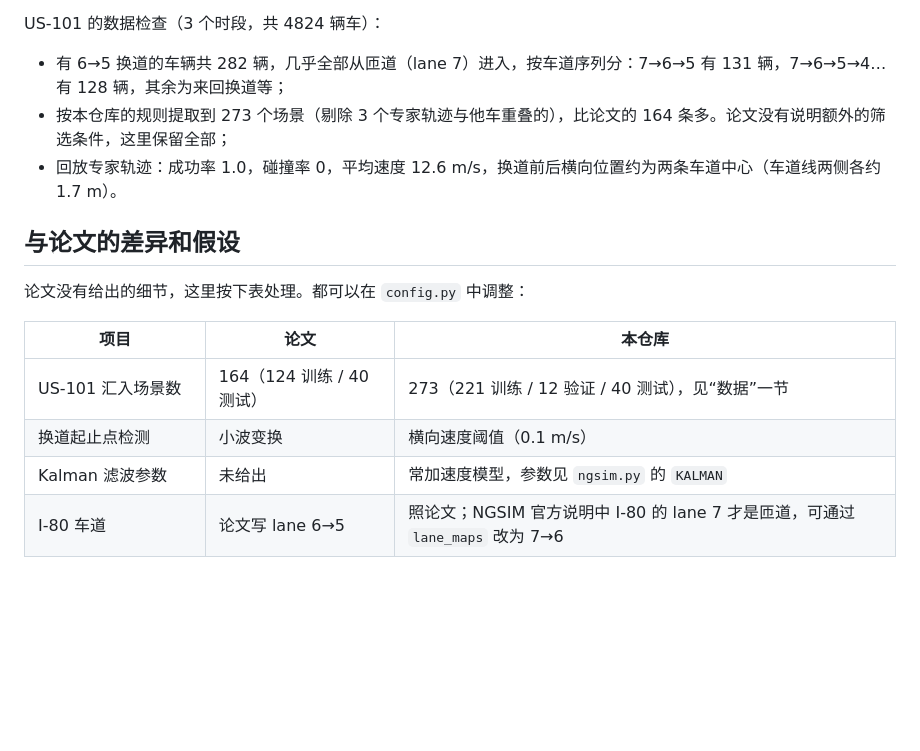
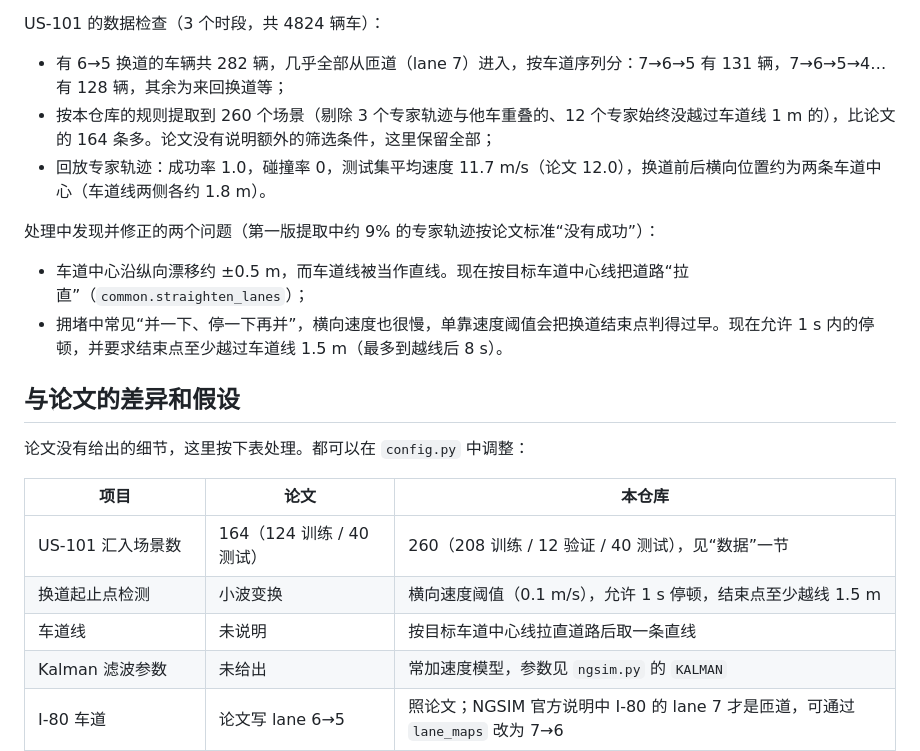
Before and after one commit to bianselong97/gc-airl-merging-reproduction, a Markdown page: README.md, the part around one of its changes. Rendered like a GitHub page; blank space fills up the shorter version.

```diff
--- a/README.md
+++ b/README.md
@@ -61,8 +61,12 @@ NGSIM 是公开数据，数据不随仓库分发。两种获取方式都支持
 
 US-101 的数据检查（3 个时段，共 4824 辆车）：
 - 有 6→5 换道的车辆共 282 辆，几乎全部从匝道（lane 7）进入，按车道序列分：7→6→5 有 131 辆，7→6→5→4… 有 128 辆，其余为来回换道等；
-- 按本仓库的规则提取到 273 个场景（剔除 3 个专家轨迹与他车重叠的），比论文的 164 条多。论文没有说明额外的筛选条件，这里保留全部；
-- 回放专家轨迹：成功率 1.0，碰撞率 0，平均速度 12.6 m/s，换道前后横向位置约为两条车道中心（车道线两侧各约 1.7 m）。
+- 按本仓库的规则提取到 260 个场景（剔除 3 个专家轨迹与他车重叠的、12 个专家始终没越过车道线 1 m 的），比论文的 164 条多。论文没有说明额外的筛选条件，这里保留全部；
+- 回放专家轨迹：成功率 1.0，碰撞率 0，测试集平均速度 11.7 m/s（论文 12.0），换道前后横向位置约为两条车道中心（车道线两侧各约 1.8 m）。
+
+处理中发现并修正的两个问题（第一版提取中约 9% 的专家轨迹按论文标准“没有成功”）：
+- 车道中心沿纵向漂移约 ±0.5 m，而车道线被当作直线。现在按目标车道中心线把道路“拉直”（`common.straighten_lanes`）；
+- 拥堵中常见“并一下、停一下再并”，横向速度也很慢，单靠速度阈值会把换道结束点判得过早。现在允许 1 s 内的停顿，并要求结束点至少越过车道线 1.5 m（最多到越线后 8 s）。
 
 ## 与论文的差异和假设
 
@@ -70,8 +74,9 @@ US-101 的数据检查（3 个时段，共 4824 辆车）：
 
 | 项目 | 论文 | 本仓库 |
 |---|---|---|
-| US-101 汇入场景数 | 164（124 训练 / 40 测试） | 273（221 训练 / 12 验证 / 40 测试），见“数据”一节 |
-| 换道起止点检测 | 小波变换 | 横向速度阈值（0.1 m/s） |
+| US-101 汇入场景数 | 164（124 训练 / 40 测试） | 260（208 训练 / 12 验证 / 40 测试），见“数据”一节 |
+| 换道起止点检测 | 小波变换 | 横向速度阈值（0.1 m/s），允许 1 s 停顿，结束点至少越线 1.5 m |
+| 车道线 | 未说明 | 按目标车道中心线拉直道路后取一条直线 |
 | Kalman 滤波参数 | 未给出 | 常加速度模型，参数见 `ngsim.py` 的 `KALMAN` |
 | I-80 车道 | 论文写 lane 6→5 | 照论文；NGSIM 官方说明中 I-80 的 lane 7 才是匝道，可通过 `lane_maps` 改为 7→6 |
 | 优势估计 | k 步回报 | GAE（λ=0.95） |
```
Also changed, not shown: other parts of README.md (+27 -2 lines), CHECKLIST.md (+5 -5 lines), docs/ngsim_us101_comparison.png (added), 4 other files.
